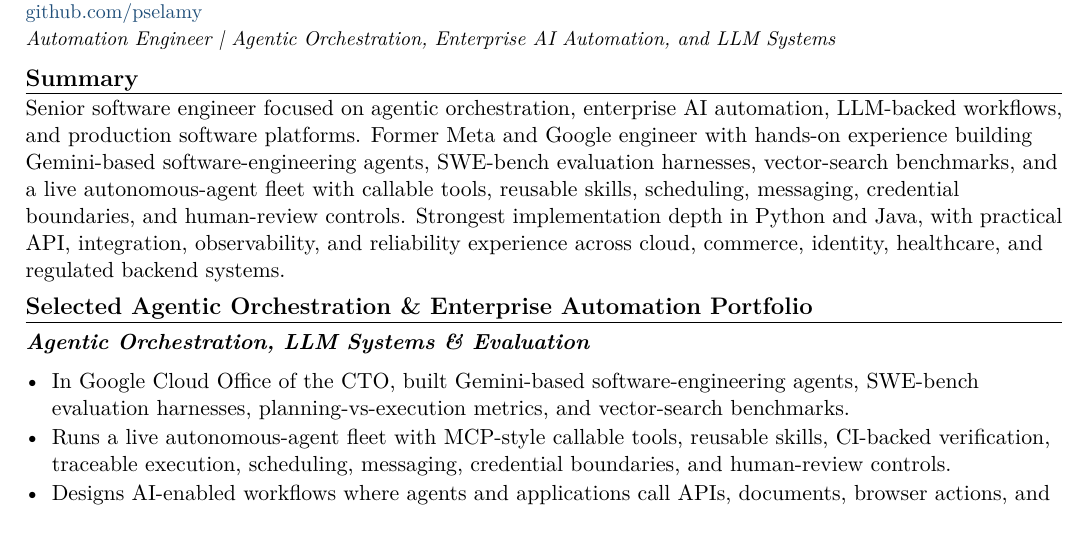
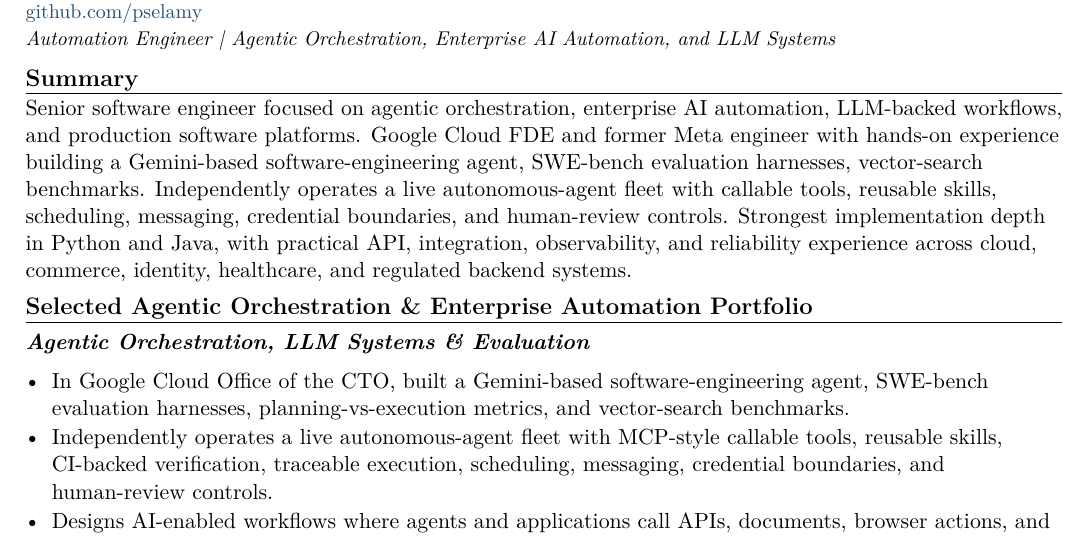
Before and after one commit to pselamy/resume, a LaTeX document (variants/stackadapt-agentic-orchestration.tex): part of page 1 of 2, cut so that both start at the same text. Compiled offline with pdfLaTeX.

Commit message:
chore: stage reviewed variants/stackadapt-agentic-orchestration.tex
Apply the locally validated and independently reviewed source.

```diff
--- a/variants/stackadapt-agentic-orchestration.tex
+++ b/variants/stackadapt-agentic-orchestration.tex
@@ -3,12 +3,12 @@
 \input{sections/header}
 \titleline{Automation Engineer \textbar{} Agentic Orchestration, Enterprise AI Automation, and LLM Systems}
 \rsection{Summary}
-Senior software engineer focused on agentic orchestration, enterprise AI automation, LLM-backed workflows, and production software platforms. Former Meta and Google engineer with hands-on experience building Gemini-based software-engineering agents, SWE-bench evaluation harnesses, vector-search benchmarks, and a live autonomous-agent fleet with callable tools, reusable skills, scheduling, messaging, credential boundaries, and human-review controls. Strongest implementation depth in Python and Java, with practical API, integration, observability, and reliability experience across cloud, commerce, identity, healthcare, and regulated backend systems.
+Senior software engineer focused on agentic orchestration, enterprise AI automation, LLM-backed workflows, and production software platforms. Google Cloud FDE and former Meta engineer with hands-on experience building a Gemini-based software-engineering agent, SWE-bench evaluation harnesses, vector-search benchmarks. Independently operates a live autonomous-agent fleet with callable tools, reusable skills, scheduling, messaging, credential boundaries, and human-review controls. Strongest implementation depth in Python and Java, with practical API, integration, observability, and reliability experience across cloud, commerce, identity, healthcare, and regulated backend systems.
 \rsection{Selected Agentic Orchestration \& Enterprise Automation Portfolio}
 \subsec{Agentic Orchestration, LLM Systems \& Evaluation}
 \begin{itemize}
-  \item In Google Cloud Office of the CTO, built Gemini-based software-engineering agents, SWE-bench evaluation harnesses, planning-vs-execution metrics, and vector-search benchmarks.
-  \item Runs a live autonomous-agent fleet with MCP-style callable tools, reusable skills, CI-backed verification, traceable execution, scheduling, messaging, credential boundaries, and human-review controls.
+  \item In Google Cloud Office of the CTO, built a Gemini-based software-engineering agent, SWE-bench evaluation harnesses, planning-vs-execution metrics, and vector-search benchmarks.
+  \item Independently operates a live autonomous-agent fleet with MCP-style callable tools, reusable skills, CI-backed verification, traceable execution, scheduling, messaging, credential boundaries, and human-review controls.
   \item Designs AI-enabled workflows where agents and applications call APIs, documents, browser actions, and external systems through typed interfaces, with retries, recovery, and operational guardrails.
 \end{itemize}
 \subsec{Enterprise Integration, Automation \& Production Reliability}
```
